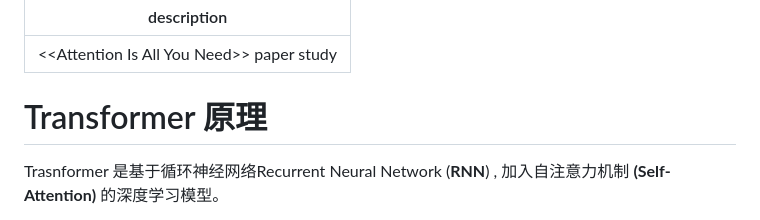
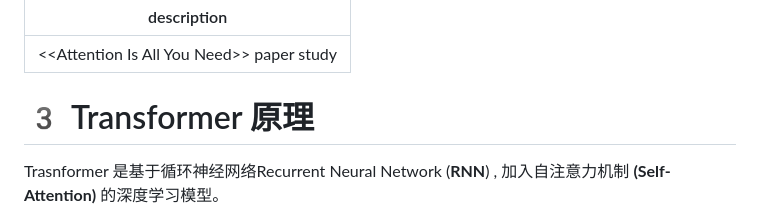
Before and after one commit to bigrixin/ai-candy2023, a Markdown page: ai-candy-on-youtube/ai-ru-men-xi-lie-ke-cheng/transformer-yuan-li.md, the part around one of its changes. GitHub-like rendering.

```diff
--- a/ai-candy-on-youtube/ai-ru-men-xi-lie-ke-cheng/transformer-yuan-li.md
+++ b/ai-candy-on-youtube/ai-ru-men-xi-lie-ke-cheng/transformer-yuan-li.md
@@ -2,7 +2,7 @@
 description: <<Attention Is All You Need>> paper study
 ---
 
-# Transformer 原理
+# 3️ Transformer 原理
 
 Trasnformer 是基于循环神经网络Recurrent Neural Network (**RNN**) , 加入自注意力机制 **(Self-Attention)** 的深度学习模型。
 
```
Also changed, not shown: other parts of ai-candy-on-youtube/ai-ru-men-xi-lie-ke-cheng/transformer-yuan-li.md (+3 -3 lines), ai-candy-on-youtube/ai-xiang-mu-ben-di-bu-shu-an-zhuang-pytorch/python-xu-ni-huan-jing-xia-shi-yong-vs-code.md (+4 -1 lines), .gitbook/assets/image (1) (1) (1) (1).png (added), .gitbook/assets/image (1) (1) (1).png, .gitbook/assets/image (1) (1).png, .gitbook/assets/image (1).png, .gitbook/assets/image.png.
